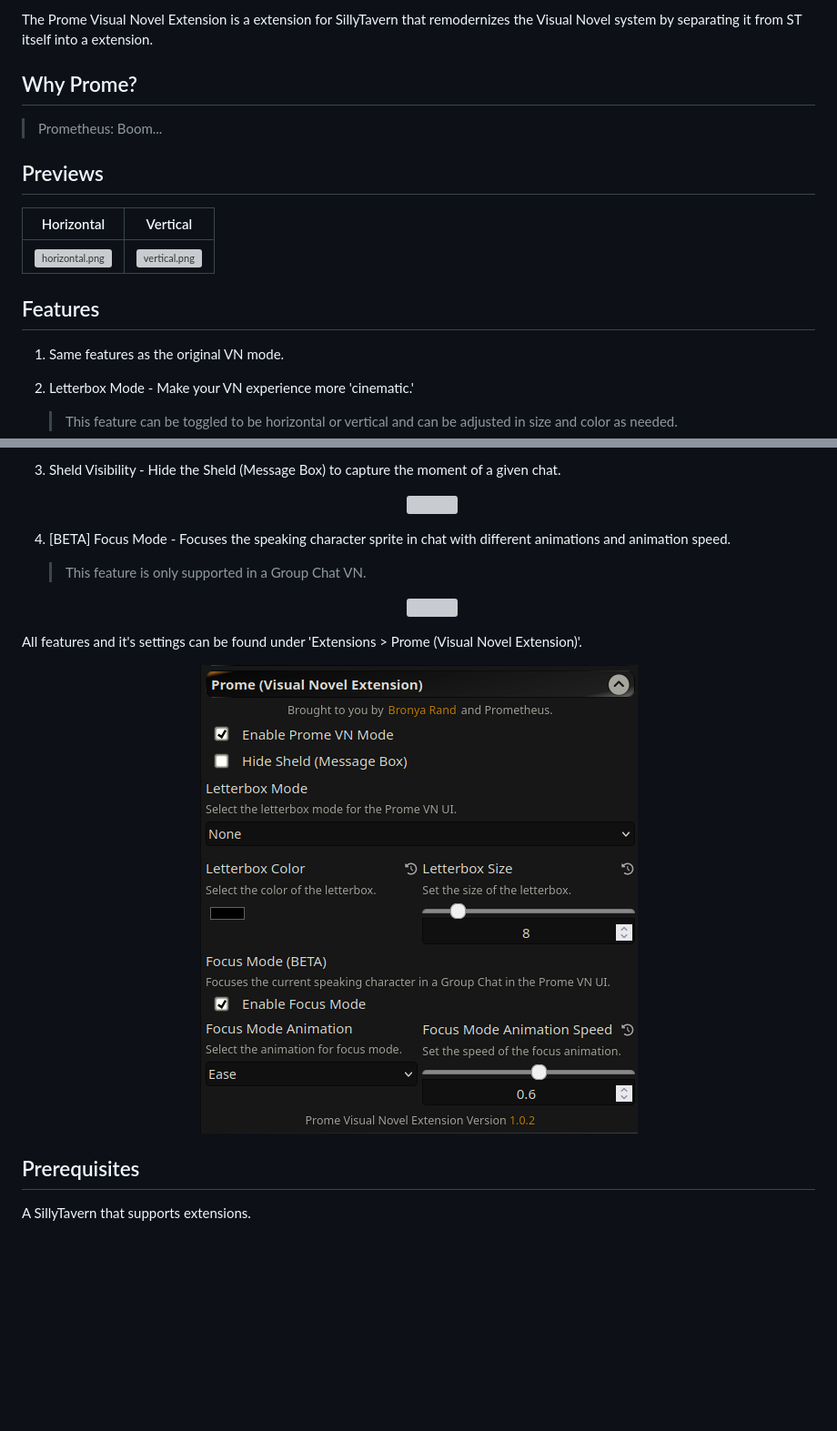
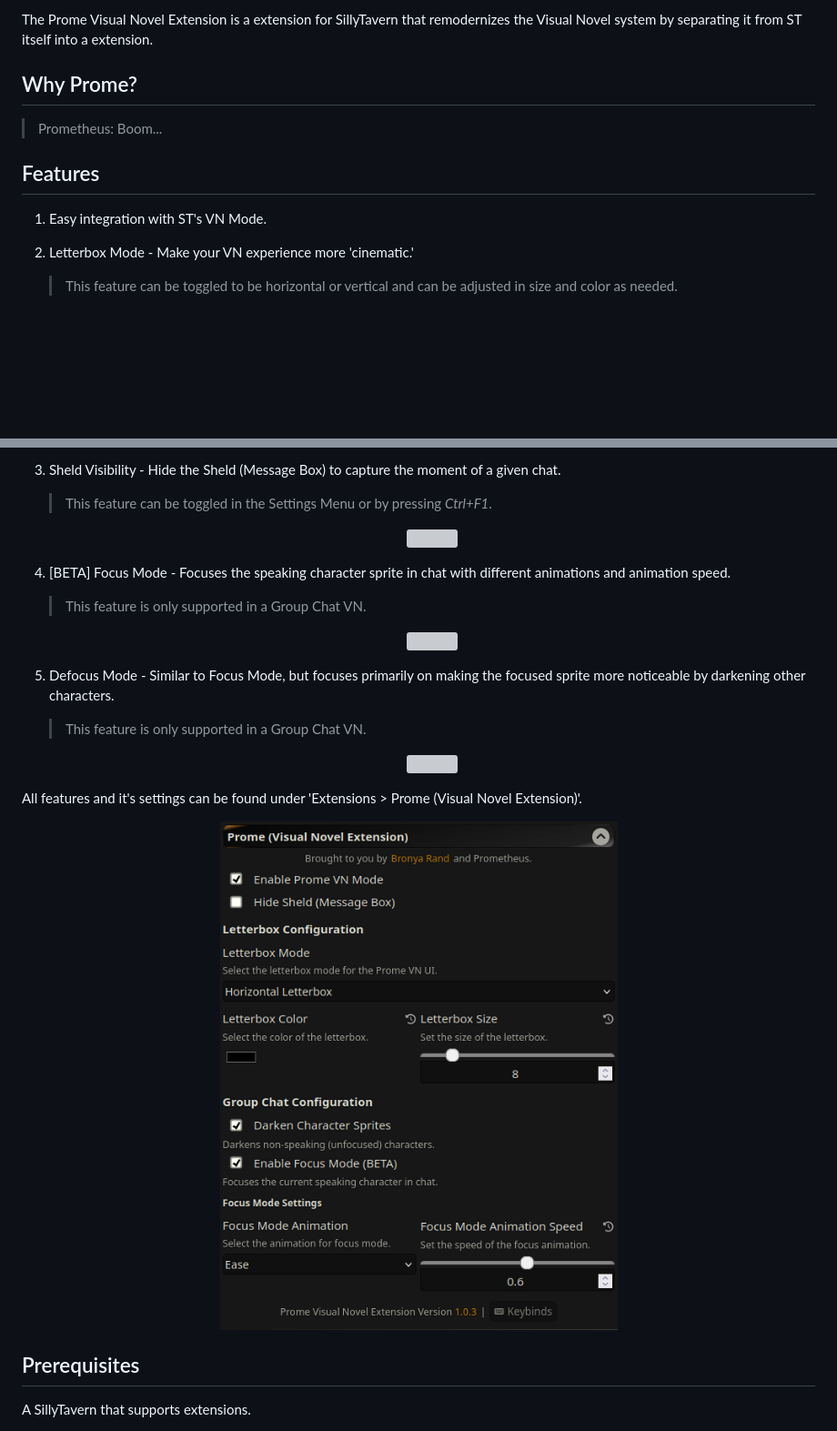
Before and after one commit to Bronya-Rand/Prome-VN-Extension, a Markdown page: README.md, 2 parts joined by grey strips. Shown at 91% size. Drawn GitHub-style; pictures changed too: .github/settings.png; blank space fills up the shorter version; grey boxes are pictures that could not be loaded.

Commit message:
chore: update readme

```diff
--- a/README.md
+++ b/README.md
@@ -5,15 +5,9 @@ The Prome Visual Novel Extension is a extension for SillyTavern that remodernize
 ## Why Prome?
 > Prometheus: Boom...
 
-## Previews
-
-| Horizontal | Vertical |
-| :--------: | :------: |
-| ![horizontal.png](./.github/horizontal.png) | ![vertical.png](./.github/vertical.png) |
-
 ## Features
 
-1. Same features as the original VN mode.
+1. Easy integration with ST's VN Mode.
 2. Letterbox Mode - Make your VN experience more 'cinematic.'
    > This feature can be toggled to be horizontal or vertical and can be adjusted in size and color as needed.
 
@@ -20,4 +18,5 @@ The Prome Visual Novel Extension is a extension for SillyTavern that remodernize
 3. Sheld Visibility - Hide the Sheld (Message Box) to capture the moment of a given chat.
+   > This feature can be toggled in the Settings Menu or by pressing *Ctrl+F1*.
    <center>
     <img src="./.github/sheld_hide.png"/>
    </center>
@@ -25,6 +24,11 @@ The Prome Visual Novel Extension is a extension for SillyTavern that remodernize
    > This feature is only supported in a Group Chat VN.
    <center>
     <img src="./.github/focus-mode.png"/>
+   </center>
+5. Defocus Mode - Similar to Focus Mode, but focuses primarily on making the focused sprite more noticeable by darkening other characters.
+   > This feature is only supported in a Group Chat VN.
+   <center>
+    <img src="./.github/defocus.png"/>
    </center>
 
 All features and it's settings can be found under 'Extensions > Prome (Visual Novel Extension)'.
```
Also changed, not shown: other parts of README.md (+4 -0 lines), 1 other file.
